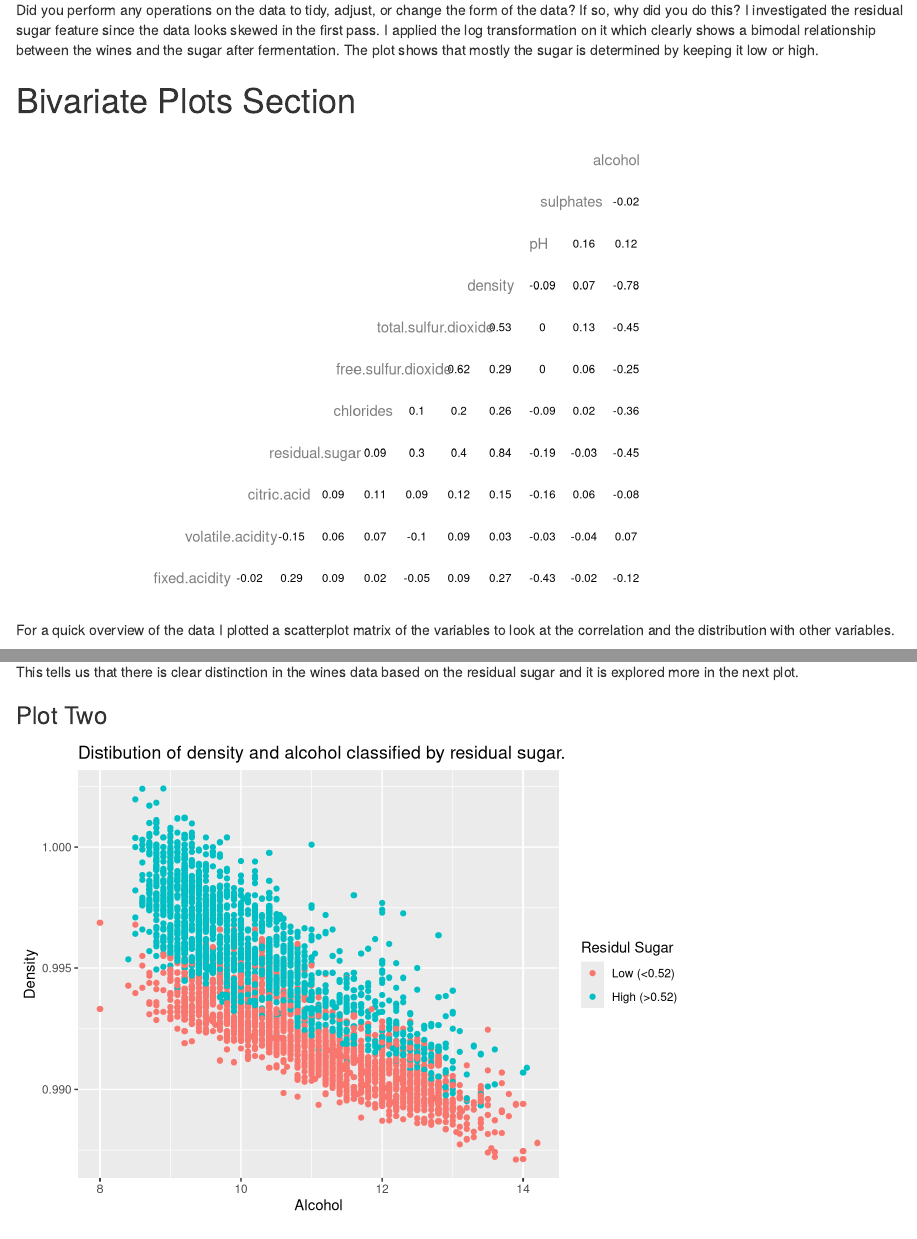
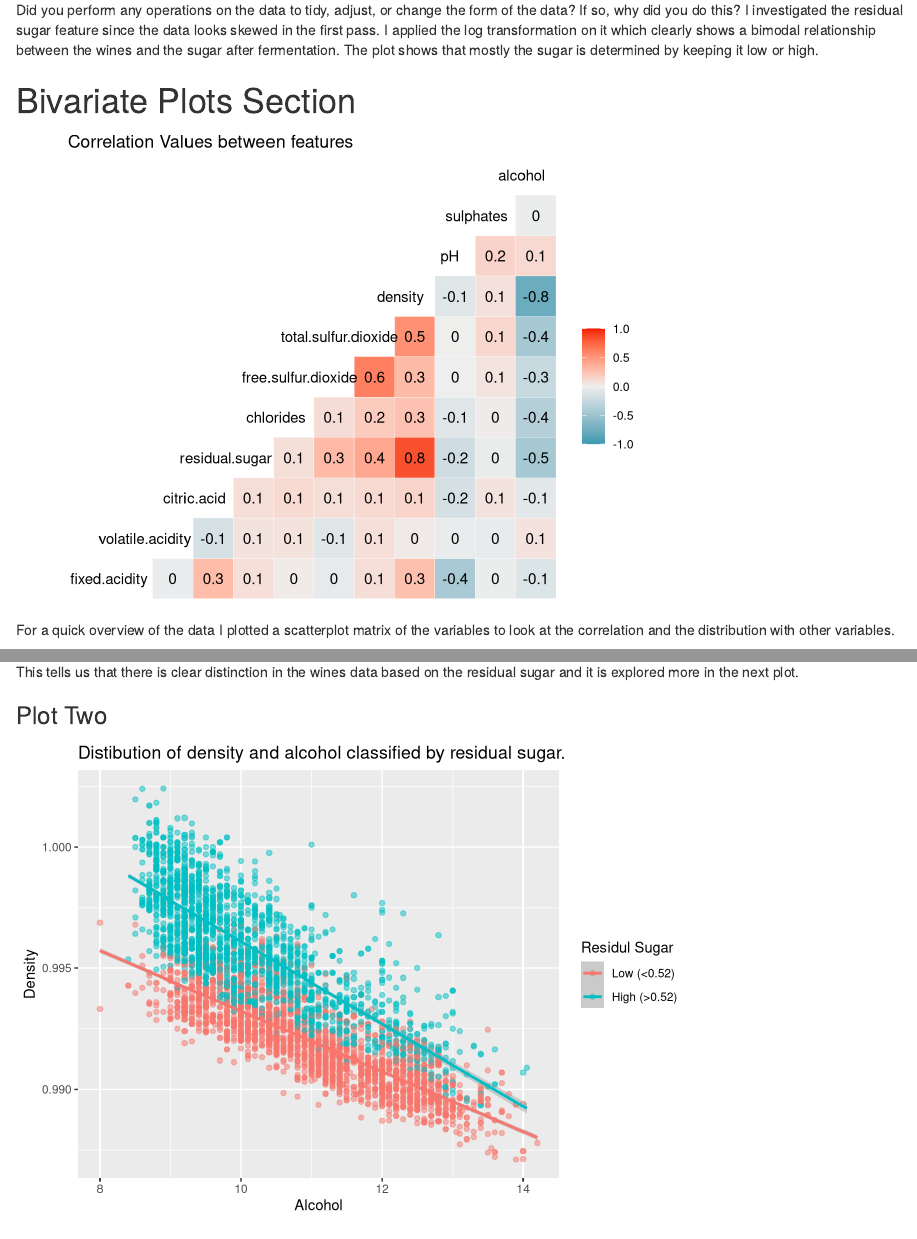
Before and after one commit to avs20/DAWithR, an R Markdown document (DAWithR.Rmd): the page in a window 1100 px wide, from 2500 px down, and a second part further down, joined at a grey line. Rendered offline with R 4.5, knitr and Pandoc, with nearby package versions; code that draws random numbers runs with fixed seeds of ours; some code elsewhere in the file could not run offline.

Commit message:
Fixes #5
The plot of correlation is now generated using ggorr and the plot 2 now
has lower alpha values with trend lines

````diff
--- a/DAWithR.Rmd
+++ b/DAWithR.Rmd
@@ -183,8 +183,9 @@ The plot shows that mostly the sugar is determined by keeping it low or high.
 
 #plotting the correlation matrix
 #cormat <- cor(data[2:12], data[2:12])
-ggcorr(data[, 2:12], geom="blank", label=TRUE, label_size=3,label_round=2,
-      hjust=0.7,color = "grey50",layout.exp = 3)
+ggcorr(data=data[2:12],geom="tile", label=TRUE, hjust=0.8,
+       layout.exp=1) +
+  ggplot2::labs(title="Correlation Values between features")
 
 ```
 
@@ -762,12 +763,14 @@ residual sugar and it is explored more in the next plot.
 
 ### Plot Two
 ```{r echo=FALSE, message=FALSE, warning=FALSE, Plot_Two}
-qplot(data =data, x= alcohol, y = density, color=residual.sugar.cat) +
+ggplot(data =data, aes(x= alcohol, y = density, color=residual.sugar.cat)) +
+  geom_point(alpha=1/2) +
   ggtitle("Distibution of density and alcohol classified by residual sugar.")+
   xlab("Alcohol") +
   ylab("Density") +
   scale_colour_discrete(name="Residul Sugar",
-                        labels=c("Low (<0.52)","High (>0.52)"))
+                        labels=c("Low (<0.52)","High (>0.52)")) +
+  stat_smooth(method="lm")
 
 ```
 
````
Also changed, not shown: DAWithR.Rmd (6 more changed lines).
